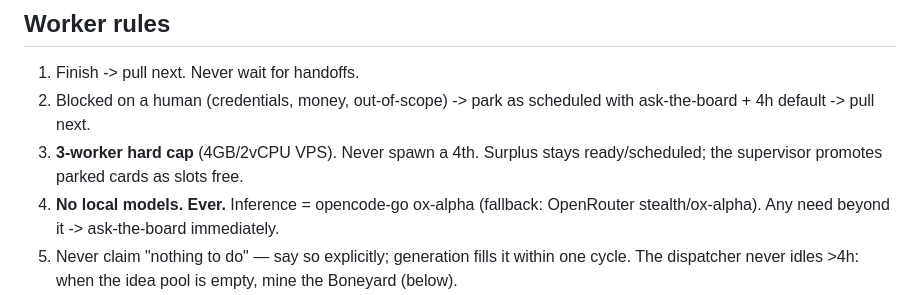
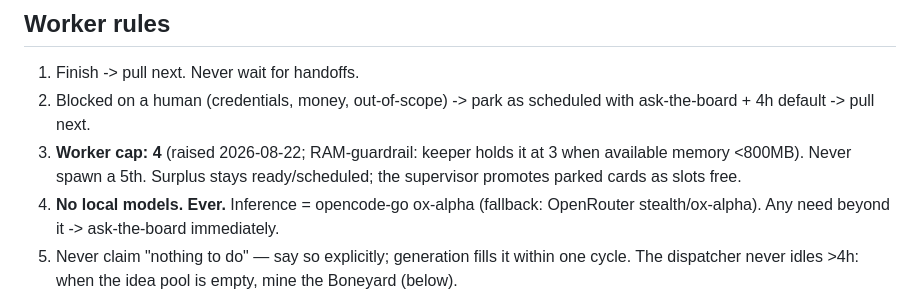
Before and after one commit to sxaad69/hermes-game-studio, a Markdown page: skills/games-doctrine/SKILL.md, the part around the change. Drawn GitHub-style.

```diff
--- a/skills/games-doctrine/SKILL.md
+++ b/skills/games-doctrine/SKILL.md
@@ -36,7 +36,8 @@ research proposes (evidence packs)
 1. Finish -> pull next. Never wait for handoffs.
 2. Blocked on a human (credentials, money, out-of-scope) -> park as scheduled
    with ask-the-board + 4h default -> pull next.
-3. **3-worker hard cap** (4GB/2vCPU VPS). Never spawn a 4th. Surplus stays
+3. **Worker cap: 4** (raised 2026-08-22; RAM-guardrail: keeper holds it at 3
+    when available memory <800MB). Never spawn a 5th. Surplus stays
    ready/scheduled; the supervisor promotes parked cards as slots free.
 4. **No local models. Ever.** Inference = opencode-go ox-alpha (fallback: OpenRouter
    stealth/ox-alpha). Any need beyond it -> ask-the-board immediately.
```
Also changed, not shown: charter/README.md (+3 -1 lines).
